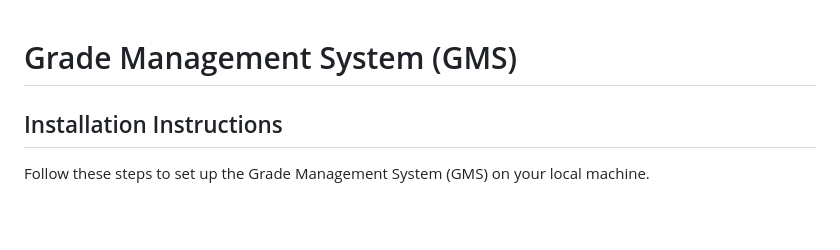
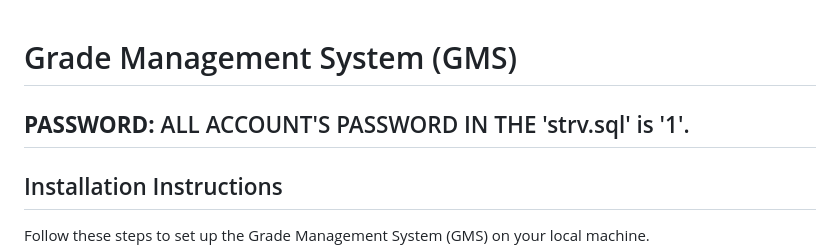
Before and after one commit to Justine397/Student-Test-Results-Viewer, a Markdown page: README.md, the part around the change. Drawn GitHub-style; blank space fills up the shorter version.

```diff
--- a/README.md
+++ b/README.md
@@ -1,4 +1,6 @@
 # Grade Management System (GMS)
+
+## **PASSWORD:** ALL ACCOUNT'S PASSWORD IN THE 'strv.sql' is '1'.
 
 ## Installation Instructions
 
```
